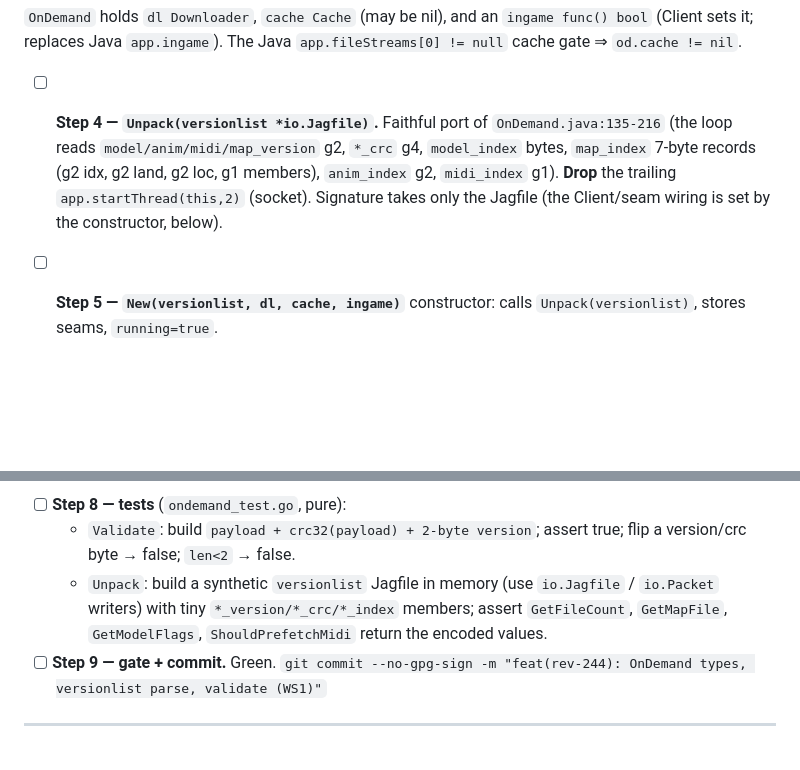
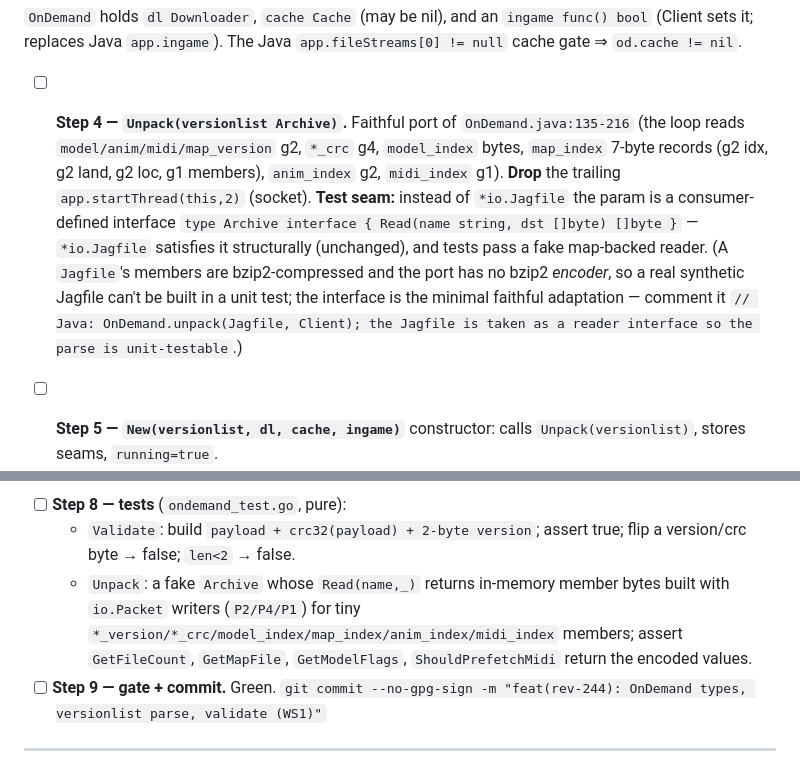
Before and after one commit to zsrv/goscape-client, a Markdown page: WS1-MODEL-LOADER-DESIGN.md, 2 parts joined by grey strips. Drawn GitHub-style; blank space fills up the shorter version.

Commit message:
docs(rev-244): WS1 Inc1 — Unpack takes an Archive reader seam (testability)
A Jagfile's members are bzip2-compressed and the port has no bzip2 encoder, so
a synthetic versionlist Jagfile can't be built in a unit test. OnDemand.Unpack
takes a consumer-defined Archive interface (Read(name,dst)[]byte) that *io.Jagfile
satisfies structurally; tests use a fake map-backed reader.

Co-Authored-By: Claude Opus 4.8 (1M context) <noreply@anthropic.com>

```diff
--- a/WS1-MODEL-LOADER-DESIGN.md
+++ b/WS1-MODEL-LOADER-DESIGN.md
@@ -236,12 +236,18 @@ type Cache interface {
   `ingame func() bool` (Client sets it; replaces Java `app.ingame`). The Java
   `app.fileStreams[0] != null` cache gate ⇒ `od.cache != nil`.
 
-- [ ] **Step 4 — `Unpack(versionlist *io.Jagfile)`.** Faithful port of
+- [ ] **Step 4 — `Unpack(versionlist Archive)`.** Faithful port of
   `OnDemand.java:135-216` (the loop reads `model/anim/midi/map_version` g2,
   `*_crc` g4, `model_index` bytes, `map_index` 7-byte records (g2 idx, g2 land,
   g2 loc, g1 members), `anim_index` g2, `midi_index` g1). **Drop** the trailing
-  `app.startThread(this,2)` (socket). Signature takes only the Jagfile (the
-  Client/seam wiring is set by the constructor, below).
+  `app.startThread(this,2)` (socket). **Test seam:** instead of `*io.Jagfile`
+  the param is a consumer-defined interface `type Archive interface { Read(name
+  string, dst []byte) []byte }` — `*io.Jagfile` satisfies it structurally
+  (unchanged), and tests pass a fake map-backed reader. (A `Jagfile`'s members
+  are bzip2-compressed and the port has no bzip2 *encoder*, so a real synthetic
+  Jagfile can't be built in a unit test; the interface is the minimal faithful
+  adaptation — comment it `// Java: OnDemand.unpack(Jagfile, Client); the Jagfile
+  is taken as a reader interface so the parse is unit-testable`.)
 
 - [ ] **Step 5 — `New(versionlist, dl, cache, ingame)`** constructor: calls
   `Unpack(versionlist)`, stores seams, `running=true`.
@@ -276,10 +282,11 @@ func Validate(src []byte, expectedCrc, expectedVersion int) bool {
 - [ ] **Step 8 — tests** (`ondemand_test.go`, pure):
   - `Validate`: build `payload + crc32(payload) + 2-byte version`; assert true;
     flip a version/crc byte → false; `len<2` → false.
-  - `Unpack`: build a synthetic `versionlist` Jagfile in memory (use
-    `io.Jagfile` / `io.Packet` writers) with tiny `*_version/*_crc/*_index`
-    members; assert `GetFileCount`, `GetMapFile`, `GetModelFlags`,
-    `ShouldPrefetchMidi` return the encoded values.
+  - `Unpack`: a fake `Archive` whose `Read(name,_)` returns in-memory member
+    bytes built with `io.Packet` writers (`P2/P4/P1`) for tiny
+    `*_version/*_crc/model_index/map_index/anim_index/midi_index` members;
+    assert `GetFileCount`, `GetMapFile`, `GetModelFlags`, `ShouldPrefetchMidi`
+    return the encoded values.
 - [ ] **Step 9 — gate + commit.** Green. `git commit --no-gpg-sign -m
   "feat(rev-244): OnDemand types, versionlist parse, validate (WS1)"`
 
```
